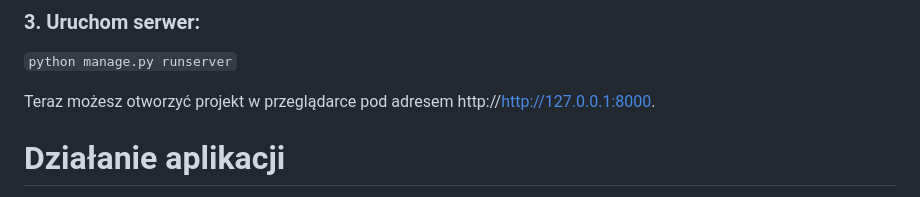
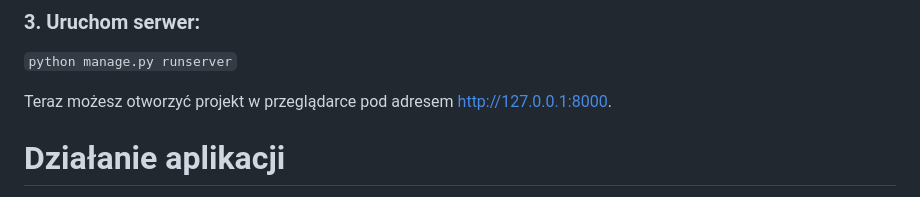
Before and after one commit to sxevush/bazydanych-esn-mentor, a Markdown page: README.md, the part around the change. Rendered like a GitHub page.

```diff
--- a/README.md
+++ b/README.md
@@ -22,7 +22,7 @@ cd mentor-matching-esn`
 ### 3. Uruchom serwer:
 `python manage.py runserver`
 
-Teraz możesz otworzyć projekt w przeglądarce pod adresem http://[http://127.0.0.1:8000](http://127.0.0.1:8000).
+Teraz możesz otworzyć projekt w przeglądarce pod adresem [http://127.0.0.1:8000](http://127.0.0.1:8000).
 
 
 
```
